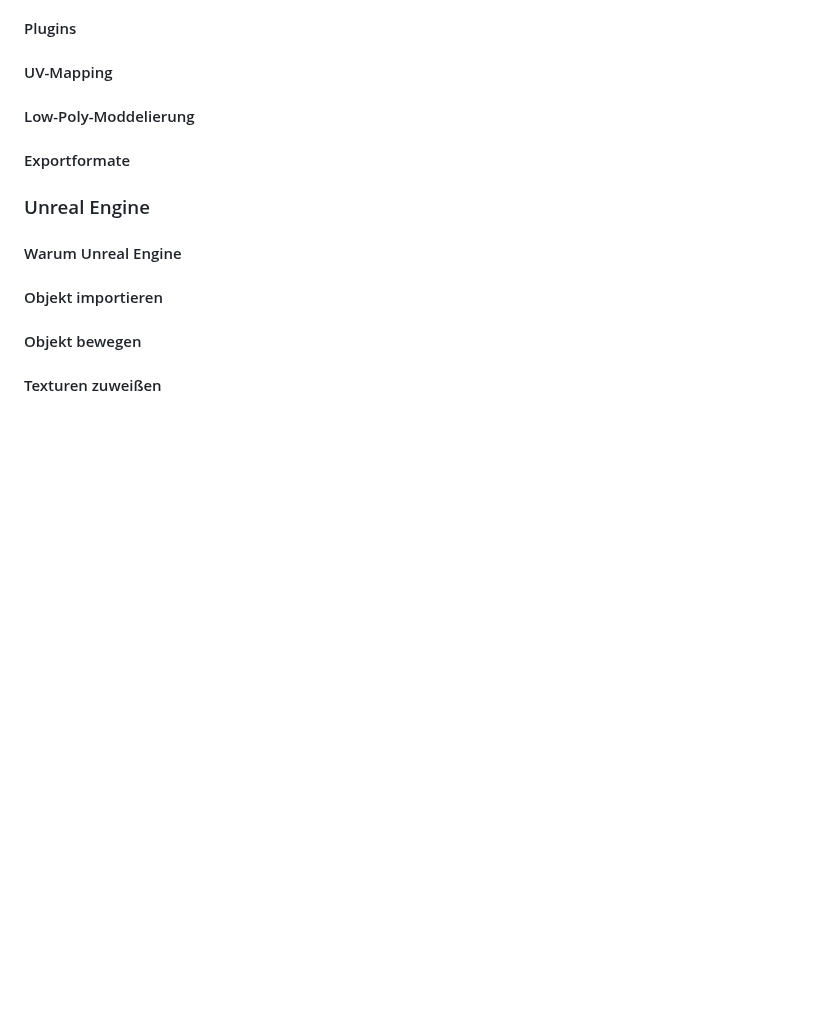
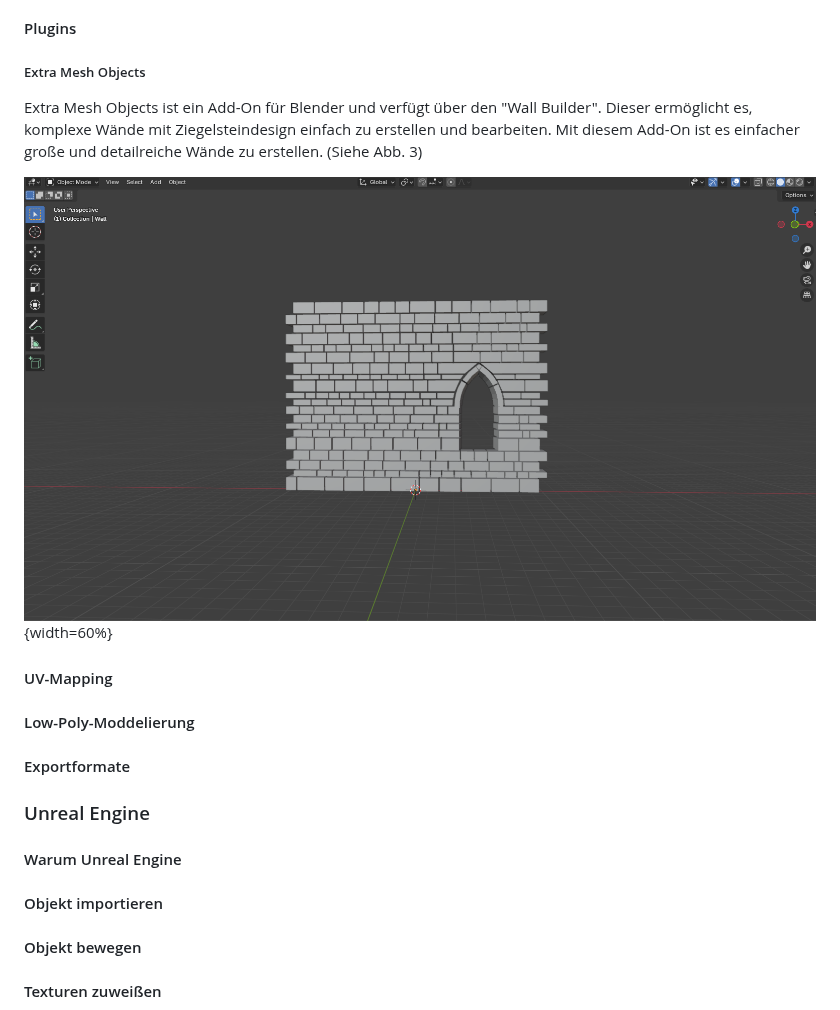
Before and after one commit to PeisslNevio/da-conquerthecastle, a Markdown page: Diplomarbeit/31-ausarbeitung-peißl.md, the part around one of its changes. Rendered like a GitHub page; blank space fills up the shorter version.

```diff
--- a/Diplomarbeit/31-ausarbeitung-peißl.md
+++ b/Diplomarbeit/31-ausarbeitung-peißl.md
@@ -47,4 +72,13 @@ Diese Onjekte werden verändert, um das gewünschte Ergebnis zu erzielen. Objete
 #### Plugins
+
+##### Extra Mesh Objects
+
+Extra Mesh Objects ist ein Add-On für Blender und verfügt über den "Wall Builder". Dieser ermöglicht es, komplexe Wände mit Ziegelsteindesign einfach zu erstellen und bearbeiten. Mit diesem Add-On ist es einfacher große und detailreiche Wände zu erstellen. (Siehe Abb. 3)
+
+![Wall Builder](img/wallbuilder.png){width=60%}
+
+
+
 #### UV-Mapping
 #### Low-Poly-Moddelierung
 #### Exportformate
```
Also changed, not shown: other parts of Diplomarbeit/31-ausarbeitung-peißl.md (+27 -2 lines).
